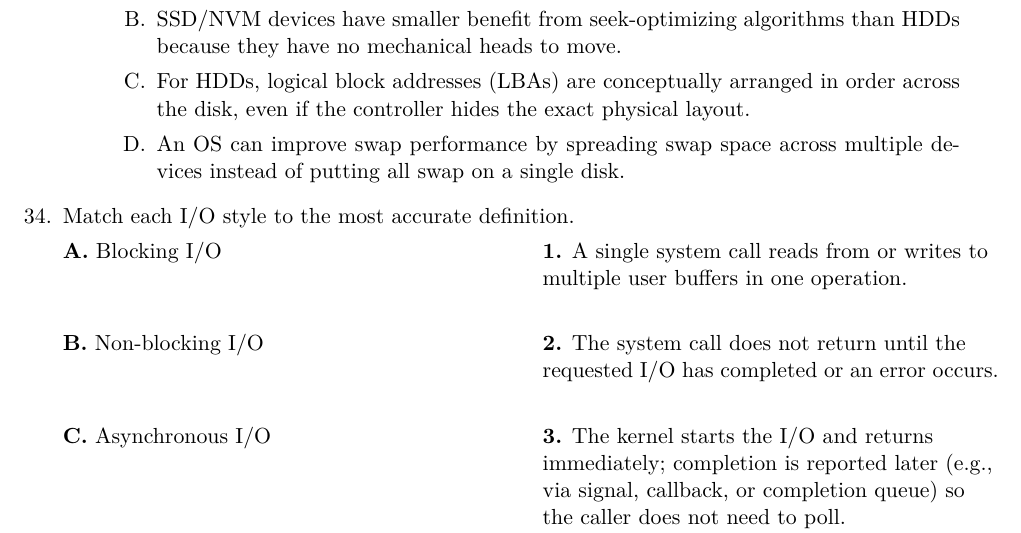
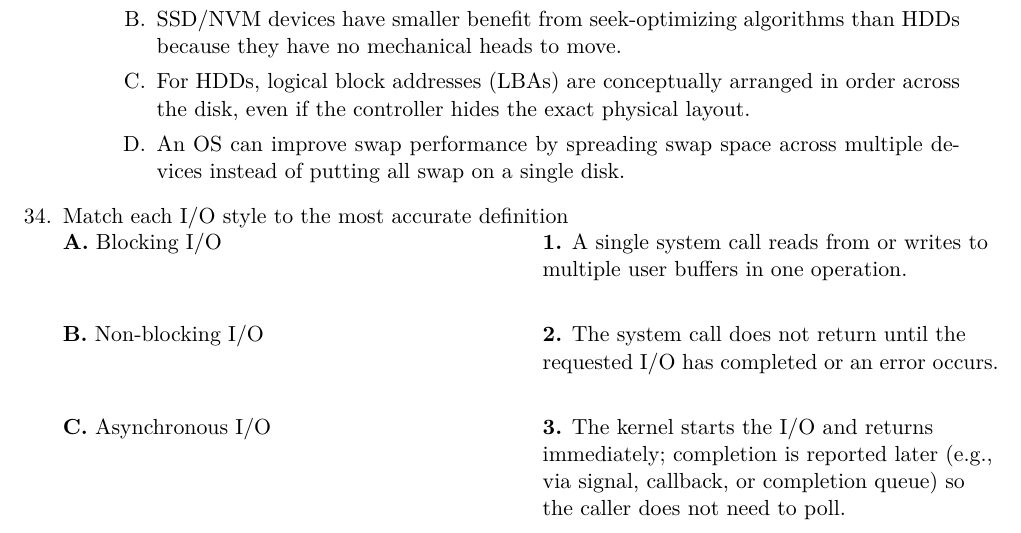
Before and after one commit to afaqmvirk/carleton-study-questions, a LaTeX problem sheet (COMP3000_OperatingSystems/3000.tex): part of page 12 of 15, cut so that both start at the same text. Compiled offline with pdfLaTeX.

Commit message:
rebuild pdfs again

```diff
--- a/COMP3000_OperatingSystems/3000.tex
+++ b/COMP3000_OperatingSystems/3000.tex
@@ -455,8 +453,7 @@ tables for this process?
 \choice An OS can improve swap performance by spreading swap space across multiple devices instead of putting all swap on a single disk.
 }
 
-\question Match each I/O style to the most accurate definition.
-
+\question Match each I/O style to the most accurate definition
 \begin{matching}
   \mitem{A}{Blocking I/O}{1}{A single system call reads from or writes to multiple user buffers in one operation. \\}
   \mitem{B}{Non-blocking I/O}{2}{The system call does not return until the requested I/O has completed or an error occurs. \\}
```
Also changed, not shown: COMP3000_OperatingSystems/3000.pdf, COMP3000_OperatingSystems/3000.tex (3 more changed lines).
